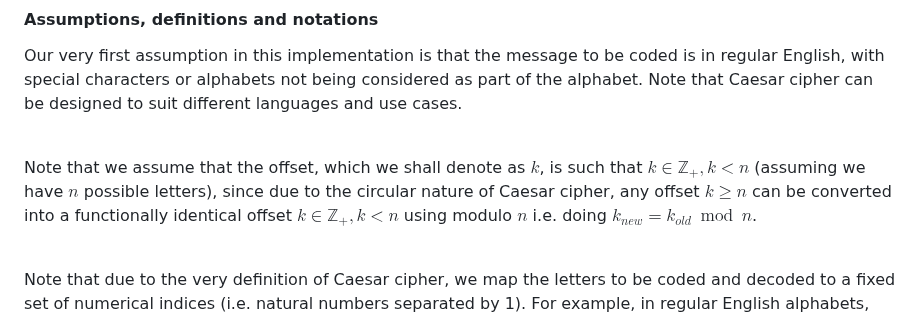
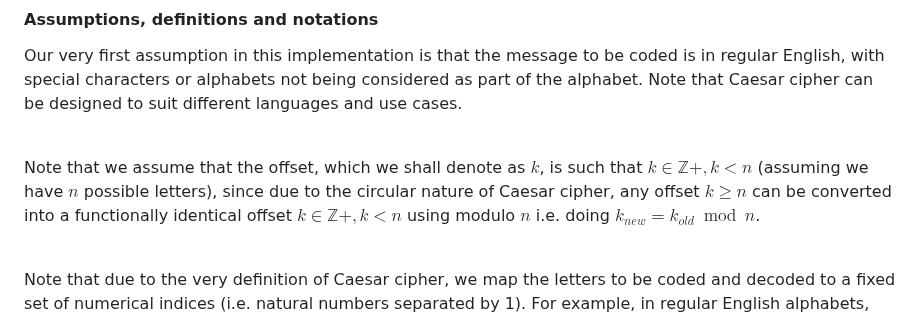
Before and after one commit to pranigopu/mathematics, a Markdown page: numberTheory/applicationsOfNumberTheory/README.md, the part around the change. GitHub-like rendering.

```diff
--- a/numberTheory/applicationsOfNumberTheory/README.md
+++ b/numberTheory/applicationsOfNumberTheory/README.md
@@ -436,7 +436,7 @@ For our implementation of Caesar cipher in Python, we make the following conside
 Our very first assumption in this implementation is that the message to be coded is in regular English, with special characters or alphabets not being considered as part of the alphabet. Note that Caesar cipher can be designed to suit different languages and use cases.
 <br><br>
 
-Note that we assume that the offset, which we shall denote as $k$, is such that $k \in \mathbb{Z}_+, k < n$ (assuming we have $n$ possible letters), since due to the circular nature of Caesar cipher, any offset $k \geq n$ can be converted into a functionally identical offset $k \in \mathbb{Z}_+, k < n$ using modulo $n$ i.e. doing $k_{new}=k_{old} \bmod n$.
+Note that we assume that the offset, which we shall denote as $k$, is such that $k \in \mathbb{Z}\scriptstyle{+}, k < n$ (assuming we have $n$ possible letters), since due to the circular nature of Caesar cipher, any offset $k \geq n$ can be converted into a functionally identical offset $k \in \mathbb{Z}\scriptstyle{+}, k < n$ using modulo $n$ i.e. doing $k_{new}=k_{old} \bmod n$.
 <br><br>
 
 Note that due to the very definition of Caesar cipher, we map the letters to be coded and decoded to a fixed set of numerical indices (i.e. natural numbers separated by 1). For example, in regular English alphabets, we may give "a" = 1, "b = 2... "z" = 26. The ASCII values of English alphabets also form a mapping between letters and a fixed set of indices, if we consider uppercase and lowercase alphabets separately. The ASCII values of alphabets are what we will be using in our Python implementation. Non-English alphabets will remain untouched in our algorithm.
```
